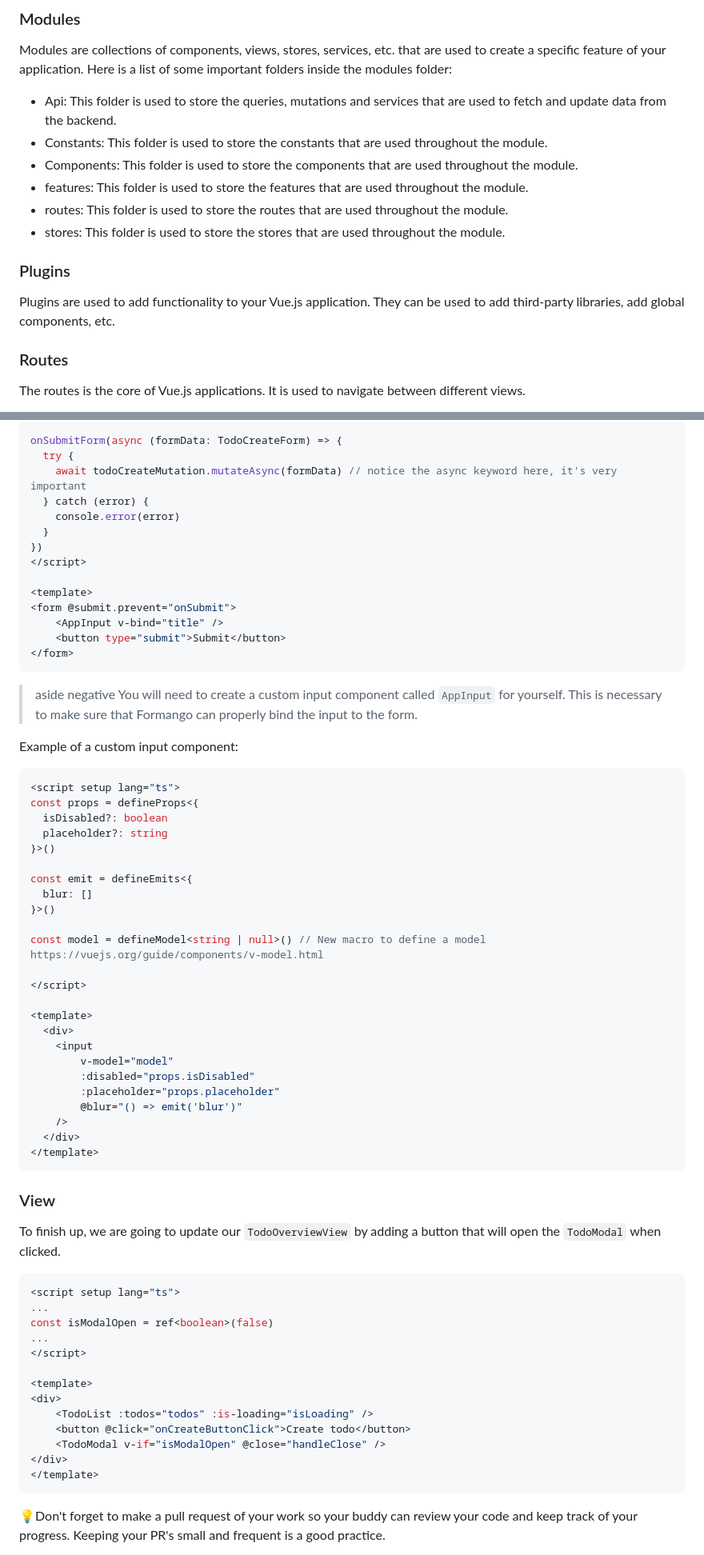
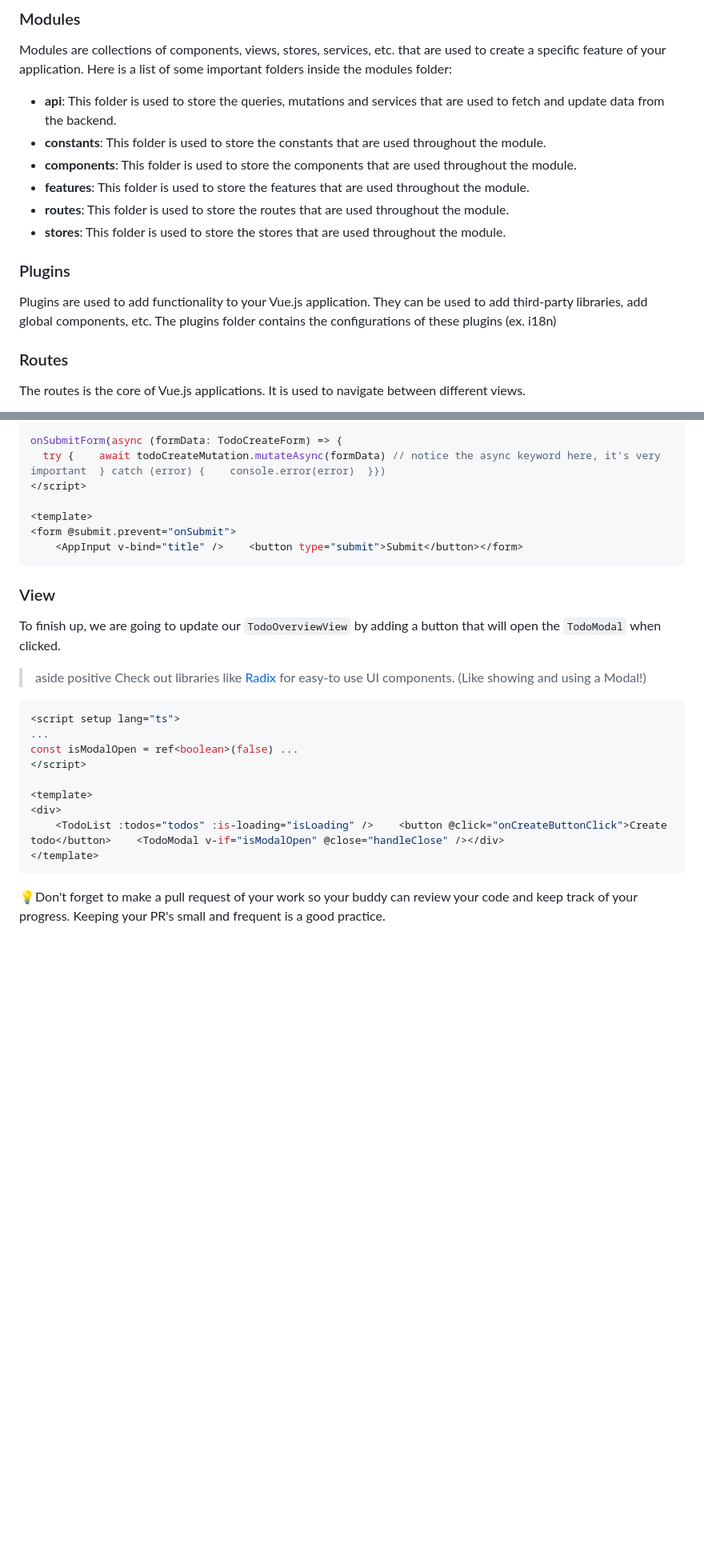
Before and after one commit to wisemen-digital/web-onboarding-codelab, a Markdown page: index.md, 2 parts joined by grey strips. Shown at 80% size. Drawn GitHub-style; blank space fills up the shorter version.

````diff
--- a/index.md
+++ b/index.md
@@ -421,17 +414,17 @@ Models are used to store the types and interfaces that are used throughout your
 Modules are collections of components, views, stores, services, etc. that are used to create a specific feature of your
 application. Here is a list of some important folders inside the modules folder:
 
-- Api: This folder is used to store the queries, mutations and services that are used to fetch and update data from the backend.
-- Constants: This folder is used to store the constants that are used throughout the module.
-- Components: This folder is used to store the components that are used throughout the module.
-- features: This folder is used to store the features that are used throughout the module.
-- routes: This folder is used to store the routes that are used throughout the module.
-- stores: This folder is used to store the stores that are used throughout the module.
+- **api**: This folder is used to store the queries, mutations and services that are used to fetch and update data from the backend.
+- **constants**: This folder is used to store the constants that are used throughout the module.
+- **components**: This folder is used to store the components that are used throughout the module.
+- **features**: This folder is used to store the features that are used throughout the module.
+- **routes**: This folder is used to store the routes that are used throughout the module.
+- **stores**: This folder is used to store the stores that are used throughout the module.
 
 ### Plugins
 
 Plugins are used to add functionality to your Vue.js application. They can be used to add third-party libraries, add
-global components, etc.
+global components, etc.  The plugins folder contains the configurations of these plugins (ex. i18n)
 
 ### Routes
 
@@ -1010,68 +884,28 @@ function onSubmit(): void {
 
 onSubmitForm(async (formData: TodoCreateForm) => {
-  try {
-    await todoCreateMutation.mutateAsync(formData) // notice the async keyword here, it's very important
-  } catch (error) {
-    console.error(error)
-  }
-})
+  try {    await todoCreateMutation.mutateAsync(formData) // notice the async keyword here, it's very important  } catch (error) {    console.error(error)  }})
 </script>
 
 <template>
 <form @submit.prevent="onSubmit">
-    <AppInput v-bind="title" />
-    <button type="submit">Submit</button>
-</form>
-```
-
-> aside negative
-> You will need to create a custom input component called `AppInput` for yourself.
-> This is necessary to make sure that Formango can properly bind the input to the form.
-
-Example of a custom input component:
-```vue
-<script setup lang="ts">
-const props = defineProps<{
-  isDisabled?: boolean
-  placeholder?: string
-}>()
-
-const emit = defineEmits<{
-  blur: []
-}>()
-
-const model = defineModel<string | null>() // New macro to define a model https://vuejs.org/guide/components/v-model.html
-
-</script>
-
-<template>
-  <div>
-    <input
-        v-model="model"
-        :disabled="props.isDisabled"
-        :placeholder="props.placeholder"
-        @blur="() => emit('blur')"
-    />
-  </div>
-</template>
+    <AppInput v-bind="title" />    <button type="submit">Submit</button></form>
 ```
 
 ### View
 To finish up, we are going to update our `TodoOverviewView` by adding a button that will open the `TodoModal` when clicked.
 
+> aside positive
+> Check out libraries like [Radix](https://www.radix-vue.com/) for easy-to use UI components. (Like showing and using a Modal!)
+
 ```vue
 <script setup lang="ts">
 ...
-const isModalOpen = ref<boolean>(false)
-...
+const isModalOpen = ref<boolean>(false) ...
 </script>
 
 <template>
 <div>
-    <TodoList :todos="todos" :is-loading="isLoading" />
-    <button @click="onCreateButtonClick">Create todo</button>
-    <TodoModal v-if="isModalOpen" @close="handleClose" />
-</div>
+    <TodoList :todos="todos" :is-loading="isLoading" />    <button @click="onCreateButtonClick">Create todo</button>    <TodoModal v-if="isModalOpen" @close="handleClose" /></div>
 </template>
 ```
 
````
Also changed, not shown: other parts of index.md (+109 -274 lines).
